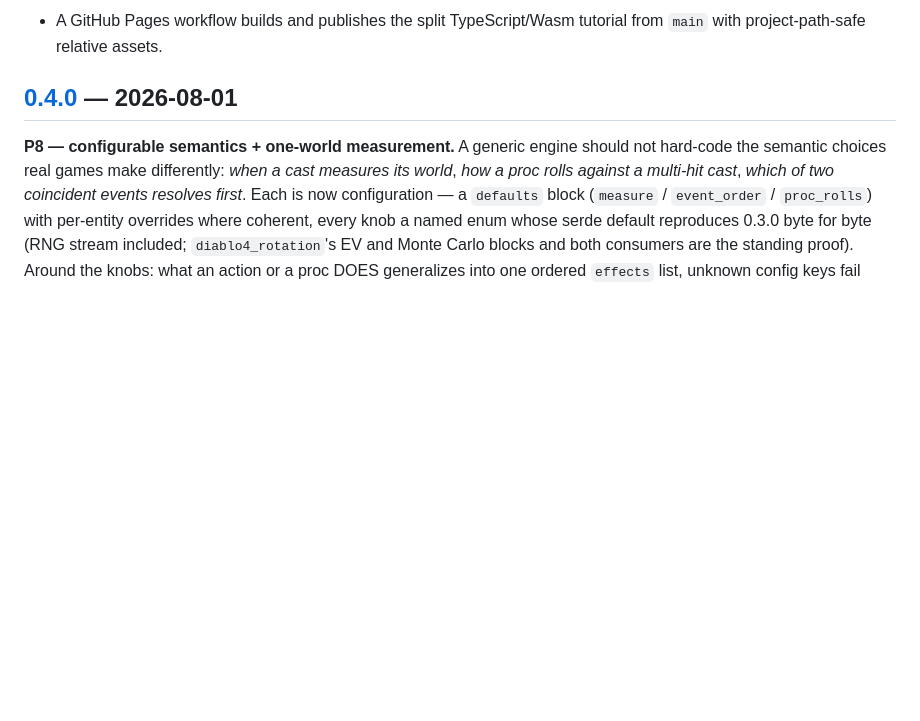
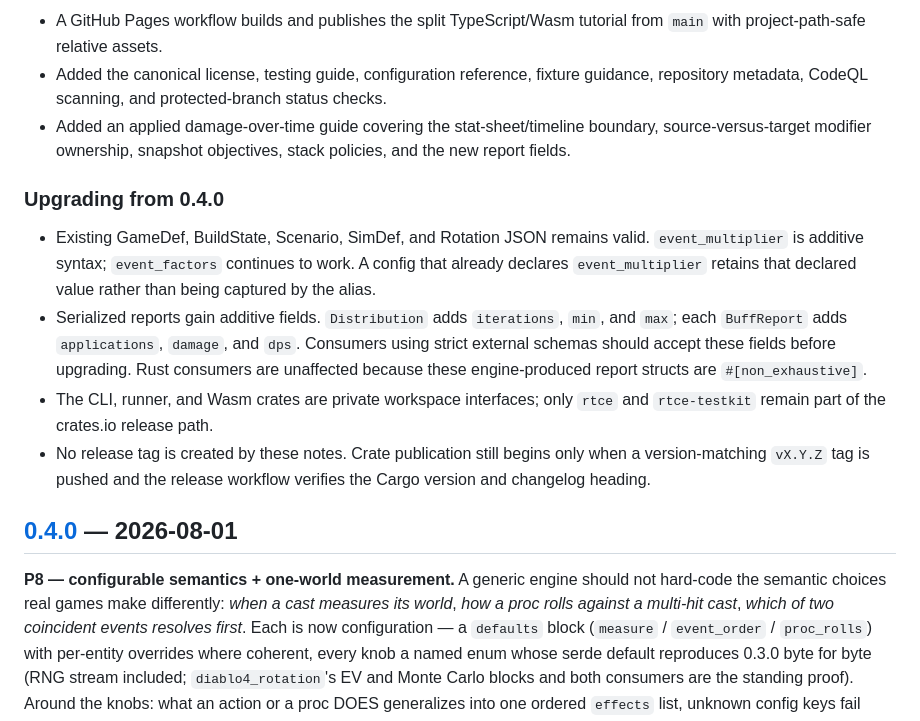
Before and after one commit to benjamin-small/rpg-theorycraft-engine, a Markdown page: CHANGELOG.md, the part around one of its changes. Drawn GitHub-style; blank space fills up the shorter version.

Commit message:
Write next release notes (#15)

```diff
--- a/CHANGELOG.md
+++ b/CHANGELOG.md
@@ -44,5 +96,28 @@ until then, per semver's "anything goes" pre-1.0 clause).
 - A GitHub Pages workflow builds and publishes the split TypeScript/Wasm
   tutorial from `main` with project-path-safe relative assets.
+- Added the canonical license, testing guide, configuration reference, fixture
+  guidance, repository metadata, CodeQL scanning, and protected-branch status
+  checks.
+- Added an applied damage-over-time guide covering the stat-sheet/timeline
+  boundary, source-versus-target modifier ownership, snapshot objectives,
+  stack policies, and the new report fields.
+
+### Upgrading from 0.4.0
+
+- Existing GameDef, BuildState, Scenario, SimDef, and Rotation JSON remains
+  valid. `event_multiplier` is additive syntax; `event_factors` continues to
+  work. A config that already declares `event_multiplier` retains that declared
+  value rather than being captured by the alias.
+- Serialized reports gain additive fields. `Distribution` adds `iterations`,
+  `min`, and `max`; each `BuffReport` adds `applications`, `damage`, and `dps`.
+  Consumers using strict external schemas should accept these fields before
+  upgrading. Rust consumers are unaffected because these engine-produced
+  report structs are `#[non_exhaustive]`.
+- The CLI, runner, and Wasm crates are private workspace interfaces; only
+  `rtce` and `rtce-testkit` remain part of the crates.io release path.
+- No release tag is created by these notes. Crate publication still begins only
+  when a version-matching `vX.Y.Z` tag is pushed and the release workflow
+  verifies the Cargo version and changelog heading.
 
 ## [0.4.0] — 2026-08-01
 
```
Also changed, not shown: other parts of CHANGELOG.md (+77 -25 lines).
